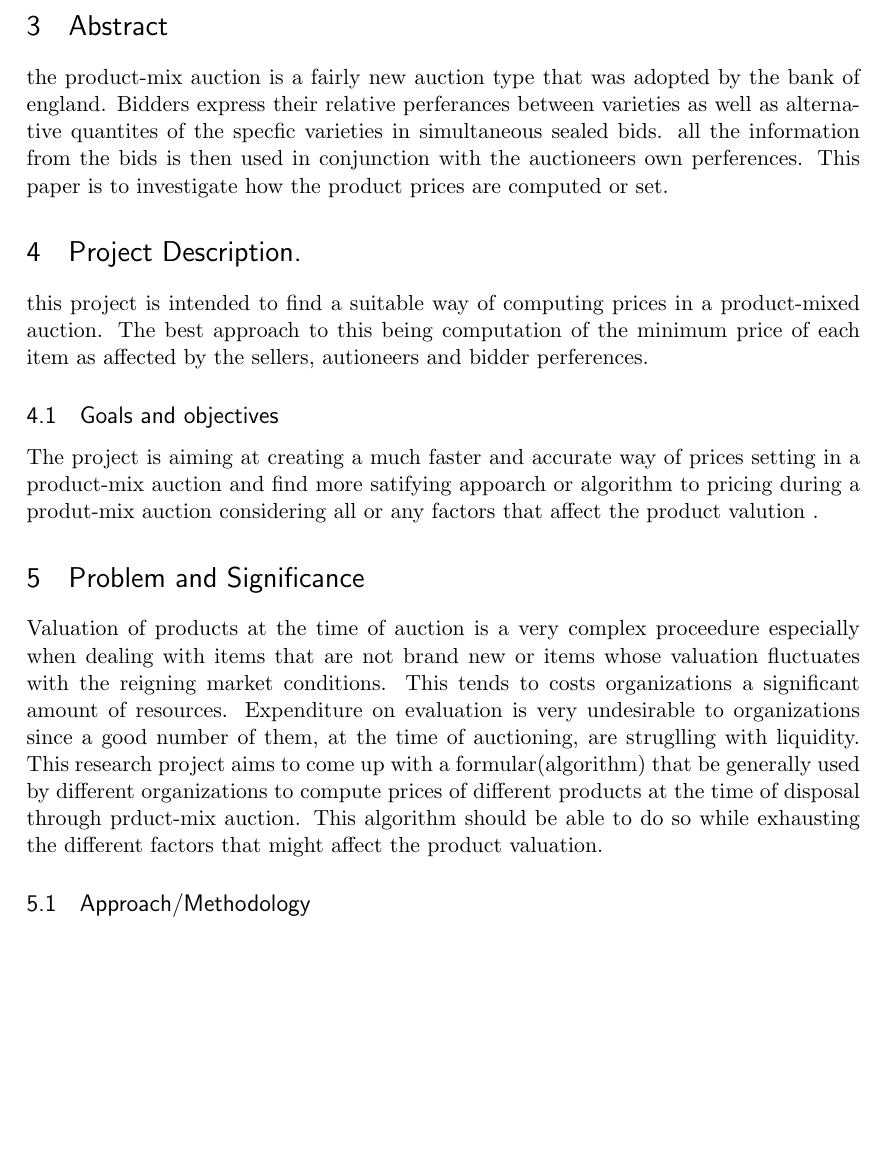
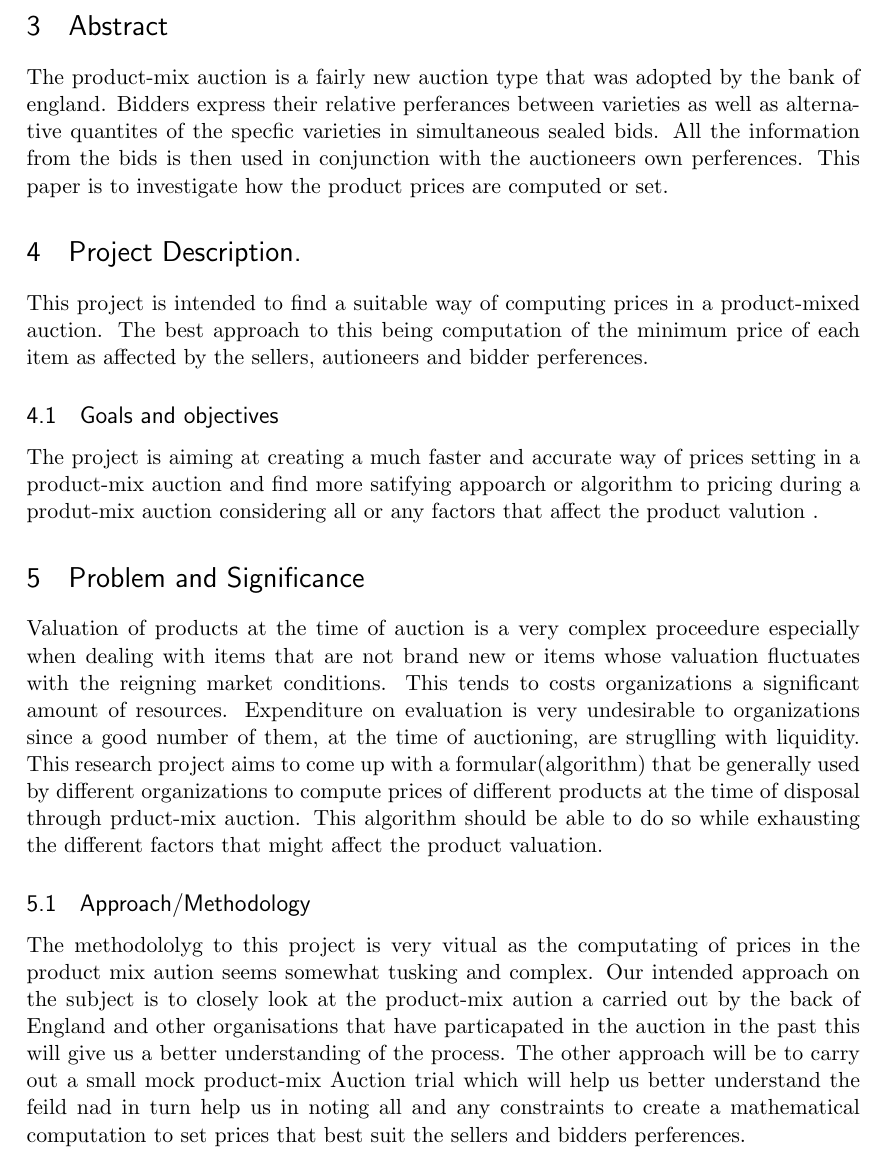
Before and after one commit to TaremwaA/group-211-rm, a LaTeX document (ConceptPaper.tex): part of page 2 of 2 before the commit and part of page 2 of 3 after it, cut so that both start at the same text, the shorter picture padded with empty space. Compiled offline with pdfLaTeX.

Commit message:
Update ConceptPaper.tex

```diff
--- a/ConceptPaper.tex
+++ b/ConceptPaper.tex
@@ -72,11 +72,11 @@ It uses bids that represent the amounts a buyer is willing to pay for certain bu
 This extension, allowing "negative bids" to be made, allows a buyer to express any "strong substitutes" demand function. In this extension, the search for prices has the form of a convex optimisation problem, and the project envisages implementing the Ellipsoid Method to find the prices, along with local search heuristics. The Ellipsoid Method runs in polynomial time but is slow in practice; at present we have no guarantee for the performance of the local-search approach, but it's of interest to see how it performs in practice, on simulated data.
 
 \section{Abstract}
-the product-mix auction is a fairly new auction type that was adopted by the bank of england.
+The product-mix auction is a fairly new auction type that was adopted by the bank of england.
 Bidders express their relative perferances between varieties as well as alternative quantites of the specfic varieties in simultaneous sealed bids.
- all the information from the bids is then used in conjunction with the auctioneers own perferences. This paper is to investigate how the product prices are computed or set.
+ All the information from the bids is then used in conjunction with the auctioneers own perferences. This paper is to investigate how the product prices are computed or set.
 \section{Project Description.}
-this project is intended to find a  suitable way of computing prices in a product-mixed auction. The best approach to this being computation of the minimum price of each item as affected by the sellers, autioneers and bidder perferences.
+This project is intended to find a  suitable way of computing prices in a product-mixed auction. The best approach to this being computation of the minimum price of each item as affected by the sellers, autioneers and bidder perferences.
  \subsection{Goals and objectives}
  The project is aiming at creating a  much faster and accurate way of prices setting in a product-mix auction and find more satifying appoarch or algorithm to pricing during a produt-mix auction considering all or any factors that affect the product valution .
 
@@ -85,6 +85,10 @@ Valuation of products at the time of auction is a very complex proceedure especi
 Expenditure on evaluation is very undesirable to organizations since a good number of them, at the time of auctioning, are struglling with liquidity.
 This research project aims to come up with a formular(algorithm) that be generally used by different organizations to compute prices of different products at the time of disposal through prduct-mix auction. This algorithm should be able to do so while exhausting the different factors that might affect the product valuation.
 \subsection{Approach/Methodology}
+The methodololyg to this project is very vitual as the computating of prices in the product mix aution seems somewhat tusking and complex.
+Our intended approach on the subject is to closely look at the product-mix aution a  carried out by the back of England and other organisations that have particapated in the auction in the past this will give us a better understanding of the process.
+The other approach will be to carry out a small mock product-mix Auction trial which will help us better understand the feild nad in turn help us in noting all and any constraints to create a mathematical computation to set prices that best suit the sellers and bidders perferences.
+
 
 \subsection{Impact and Outcomes}
 \section{Project Team.}
```
